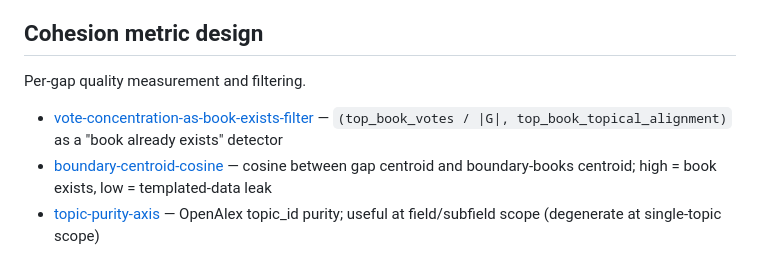
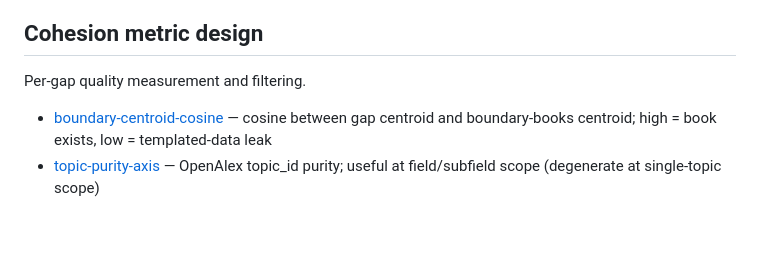
Before and after one commit to GeoffChurch/bookgap, a Markdown page: docs/backlog/index.md, the part around the change. Drawn GitHub-style; blank space fills up the shorter version.

Commit message:
docs(backlog): drop vote-concentration entry (subsumed by Phase 1)
gap_book_existence_filter.py implements the vote-concentration + title
overlap filter described in the backlog file; remove the stub now that
the feature is shipped.

Co-Authored-By: Claude Sonnet 4.6 <noreply@anthropic.com>

```diff
--- a/docs/backlog/index.md
+++ b/docs/backlog/index.md
@@ -23,7 +23,6 @@ How candidate gaps are produced and refined.
 
 Per-gap quality measurement and filtering.
 
-- [vote-concentration-as-book-exists-filter](cohesion-metric-design/vote-concentration-as-book-exists-filter.md) — `(top_book_votes / |G|, top_book_topical_alignment)` as a "book already exists" detector
 - [boundary-centroid-cosine](cohesion-metric-design/boundary-centroid-cosine.md) — cosine between gap centroid and boundary-books centroid; high = book exists, low = templated-data leak
 - [topic-purity-axis](cohesion-metric-design/topic-purity-axis.md) — OpenAlex topic_id purity; useful at field/subfield scope (degenerate at single-topic scope)
 - [dedup-cache-member-sets](cohesion-metric-design/dedup-cache-member-sets.md) — small optimization for Jaccard dedup loop
```
Also changed, not shown: 1 other file.
